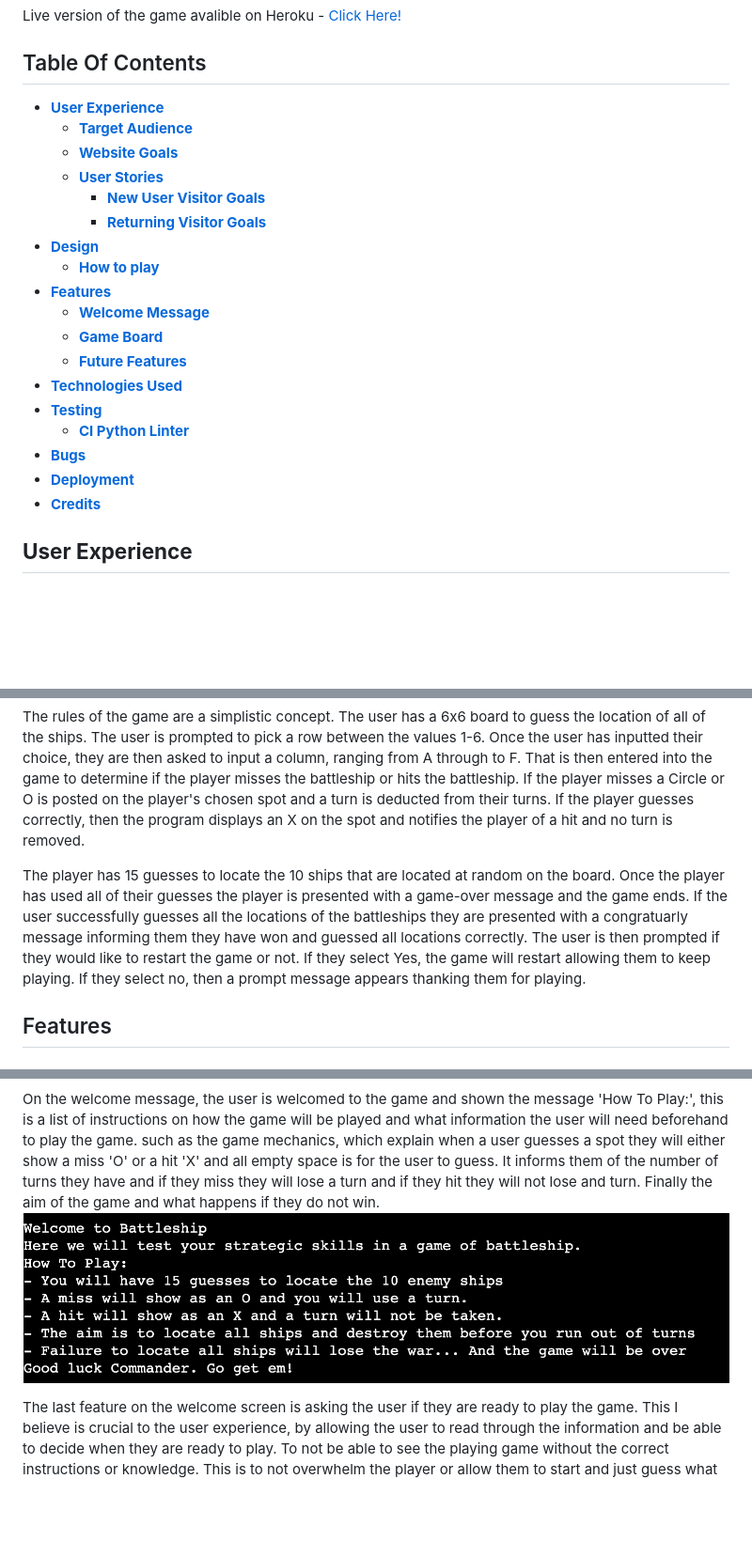
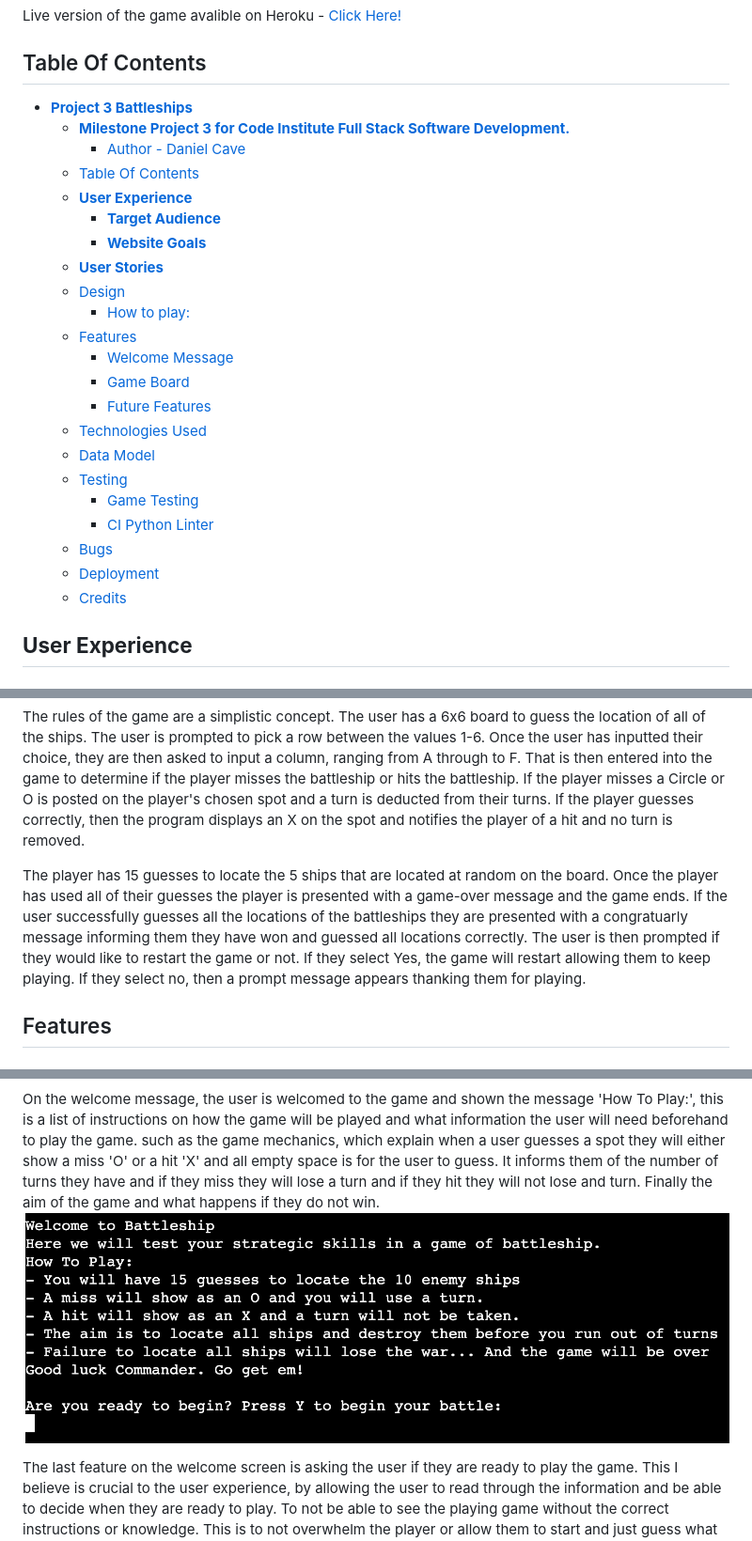
Before and after one commit to danieljcave/p3-battleship, a Markdown page: README.md, 3 parts joined by grey strips. Shown: that part at 94% size. Drawn GitHub-style; pictures changed too: assets/readme/welcome-message.png; blank space fills up the shorter version.

Commit message:
update load screen

```diff
--- a/README.md
+++ b/README.md
@@ -10,24 +10,28 @@ The Battleship game follows the standard practice of the user guessing the locat
 Live version of the game avalible on Heroku - <a href="https://p3-battleship-dc-6afed2473960.herokuapp.com/">Click Here!</a>
 
 ## Table Of Contents
-* [**User Experience**](#user-experience)
-    * [**Target Audience**](#target-audience)
-    * [**Website Goals**](#website-goals)
-    * [**User Stories**](#user-stories)
-        * [**New User Visitor Goals**](#new-user-visitor-goals)
-        * [**Returning Visitor Goals**](#returning-visitor-goals)
-* [**Design**](#design)
-    * [**How to play**](#how-to-play)
-* [**Features**](#features)
-    * [**Welcome Message**](#welcome-message)
-    * [**Game Board**](#game-board)
-    * [**Future Features**](#future-features)
-* [**Technologies Used**](#technologies-used)
-* [**Testing**](#testing)
-    * [**CI Python Linter**](#ci-python-linter)
-* [**Bugs**](#bugs)
-* [**Deployment**](#deployment)
-* [**Credits**](#credits)
+- [**Project 3 Battleships**](#project-3-battleships)
+  - [**Milestone Project 3 for Code Institute Full Stack Software Development.**](#milestone-project-3-for-code-institute-full-stack-software-development)
+    - [Author - Daniel Cave](#author---daniel-cave)
+  - [Table Of Contents](#table-of-contents)
+  - [**User Experience**](#user-experience)
+    - [**Target Audience**](#target-audience)
+    - [**Website Goals**](#website-goals)
+  - [**User Stories**](#user-stories)
+  - [Design](#design)
+    - [How to play:](#how-to-play)
+  - [Features](#features)
+    - [Welcome Message](#welcome-message)
+    - [Game Board](#game-board)
+    - [Future Features](#future-features)
+  - [Technologies Used](#technologies-used)
+  - [Data Model](#data-model)
+  - [Testing](#testing)
+    - [Game Testing](#game-testing)
+    - [CI Python Linter](#ci-python-linter)
+  - [Bugs](#bugs)
+  - [Deployment](#deployment)
+  - [Credits](#credits)
 
 ## **User Experience**
 ### **Target Audience**
@@ -54,7 +58,7 @@ The design of the game is based on the classic game of battleships. The main aim
 
 The rules of the game are a simplistic concept. The user has a 6x6 board to guess the location of all of the ships. The user is prompted to pick a row between the values 1-6. Once the user has inputted their choice, they are then asked to input a column, ranging from A through to F. That is then entered into the game to determine if the player misses the battleship or hits the battleship. If the player misses a Circle or O is posted on the player's chosen spot and a turn is deducted from their turns. If the player guesses correctly, then the program displays an X on the spot and notifies the player of a hit and no turn is removed.
 
-The player has 15 guesses to locate the 10 ships that are located at random on the board. Once the player has used all of their guesses the player is presented with a game-over message and the game ends. If the user successfully guesses all the locations of the battleships they are presented with a congratuarly message informing them they have won and guessed all locations correctly. The user is then prompted if they would like to restart the game or not. If they select Yes, the game will restart allowing them to keep playing. If they select no, then a prompt message appears thanking them for playing.
+The player has 15 guesses to locate the 5 ships that are located at random on the board. Once the player has used all of their guesses the player is presented with a game-over message and the game ends. If the user successfully guesses all the locations of the battleships they are presented with a congratuarly message informing them they have won and guessed all locations correctly. The user is then prompted if they would like to restart the game or not. If they select Yes, the game will restart allowing them to keep playing. If they select no, then a prompt message appears thanking them for playing.
 
 ## Features
 ### Welcome Message
```
Also changed, not shown: 1 other file.
